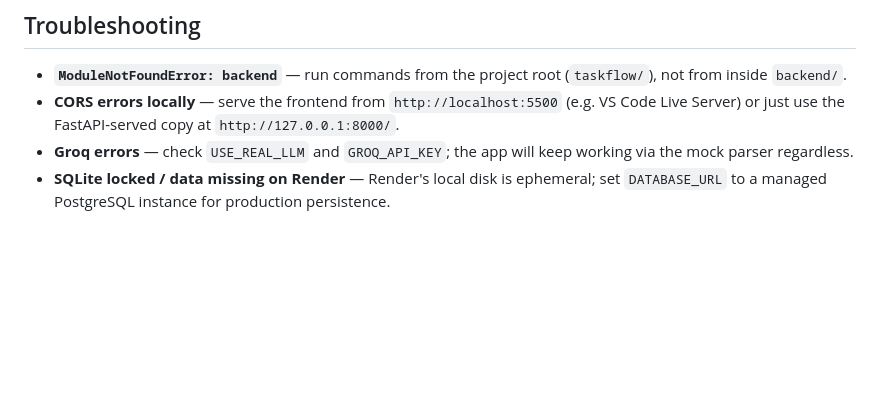
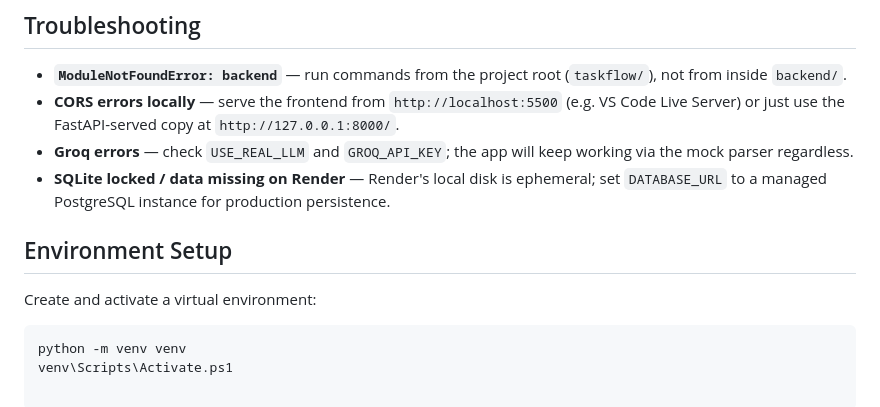
Before and after one commit to manojambekar40-pixel/Taskflow, a Markdown page: README.md, the part around the change. Drawn GitHub-style; blank space fills up the shorter version.

Commit message:
Document environment setup and app running

````diff
--- a/README.md
+++ b/README.md
@@ -277,3 +277,11 @@ Run `python benchmark_algorithms.py` to generate comparison counts at
 - **SQLite locked / data missing on Render** — Render's local disk is
   ephemeral; set `DATABASE_URL` to a managed PostgreSQL instance for
   production persistence.
+
+## Environment Setup
+
+Create and activate a virtual environment:
+
+```powershell
+python -m venv venv
+venv\Scripts\Activate.ps1
````
